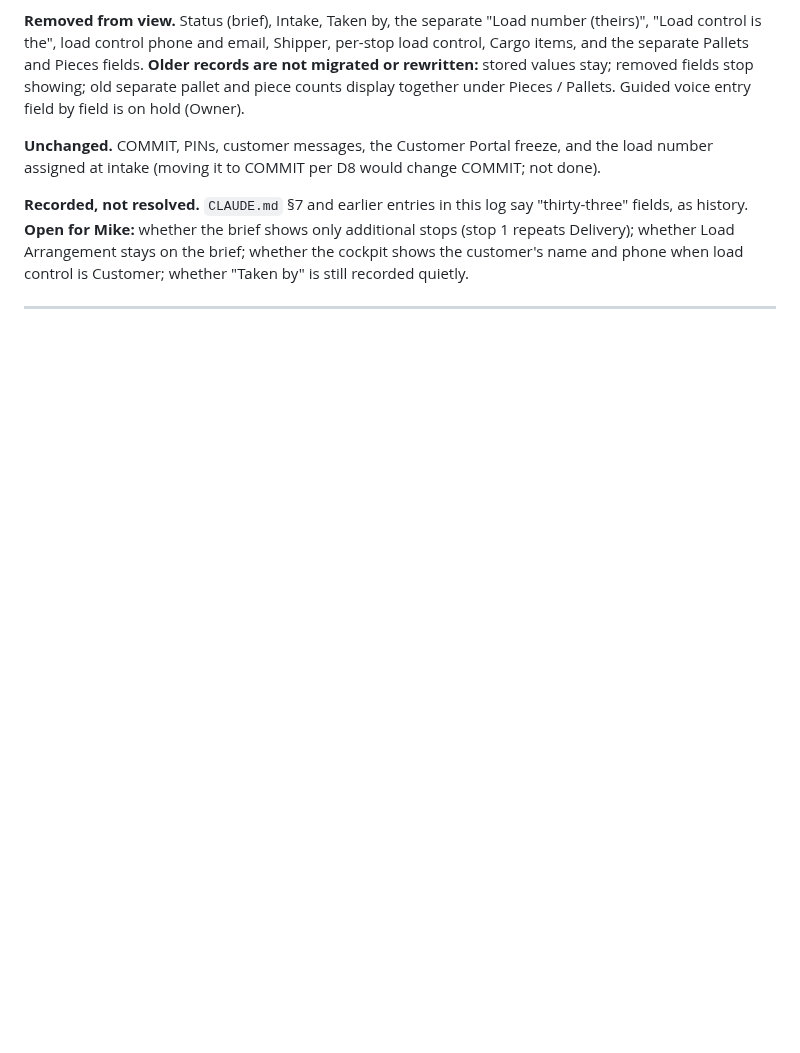
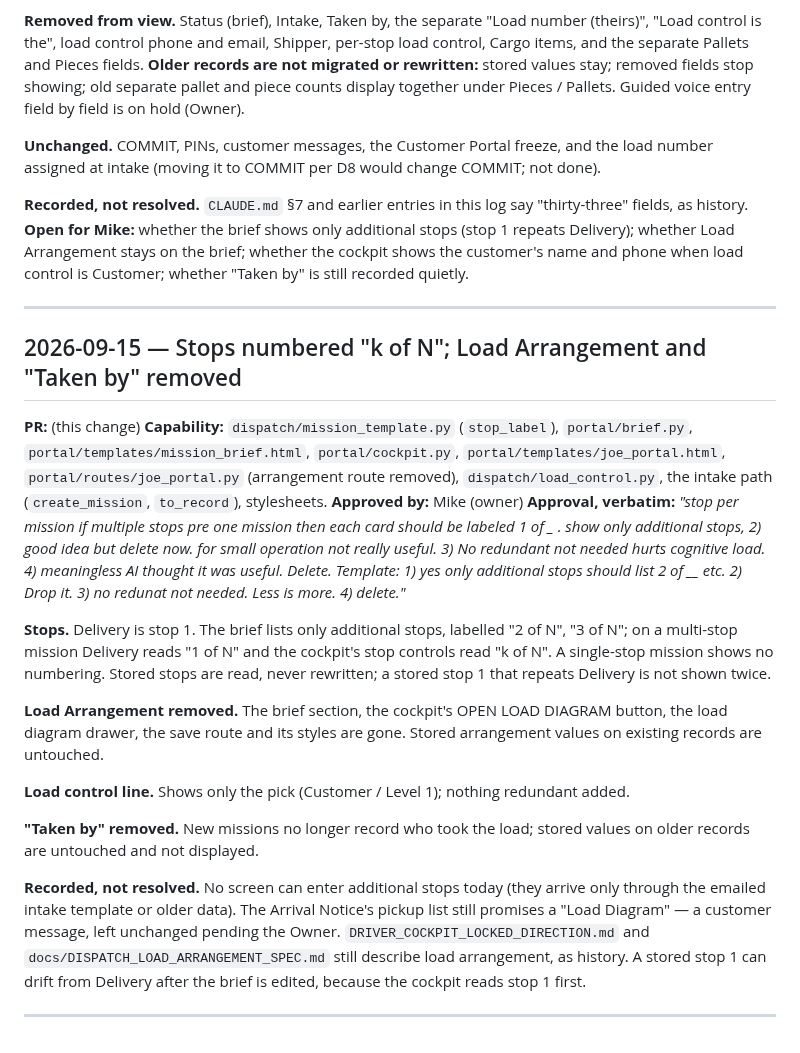
Before and after one commit to jax1313-outlook/Dispatch, a Markdown page: DECISION_LOG.md, the part around the change. GitHub-like rendering; blank space fills up the shorter version.

Commit message:
Decision log: stops numbered k of N; Load Arrangement and Taken by removed
Records the Owner's four rulings on the brief and cockpit and the items left
for him (stop entry on New Mission, Load Diagram line in the Arrival Notice,
stop 1 drifting from Delivery).

Co-Authored-By: Claude Opus 5 <noreply@anthropic.com>

```diff
--- a/DECISION_LOG.md
+++ b/DECISION_LOG.md
@@ -1591,3 +1591,22 @@ Track D (`track/d-ifta-print`: dated tax rates, fuel receipt review, quarterly w
 **Recorded, not resolved.** `CLAUDE.md` §7 and earlier entries in this log say "thirty-three" fields, as history. **Open for Mike:** whether the brief shows only additional stops (stop 1 repeats Delivery); whether Load Arrangement stays on the brief; whether the cockpit shows the customer's name and phone when load control is Customer; whether "Taken by" is still recorded quietly.
 
 ---
+
+## 2026-09-15 — Stops numbered "k of N"; Load Arrangement and "Taken by" removed
+
+**PR:** (this change)
+**Capability:** `dispatch/mission_template.py` (`stop_label`), `portal/brief.py`, `portal/templates/mission_brief.html`, `portal/cockpit.py`, `portal/templates/joe_portal.html`, `portal/routes/joe_portal.py` (arrangement route removed), `dispatch/load_control.py`, the intake path (`create_mission`, `to_record`), stylesheets.
+**Approved by:** Mike (owner)
+**Approval, verbatim:** *"stop per mission if multiple stops pre one mission then each card should be labeled  1 of _ . show only additional stops, 2) good idea but delete now. for small operation not really useful.  3) No redundant not needed hurts cognitive load. 4) meaningless AI thought it was useful. Delete. Template: 1) yes only additional stops should list 2 of __ etc. 2) Drop it. 3) no redunat not needed. Less is more. 4) delete."*
+
+**Stops.** Delivery is stop 1. The brief lists only additional stops, labelled "2 of N", "3 of N"; on a multi-stop mission Delivery reads "1 of N" and the cockpit's stop controls read "k of N". A single-stop mission shows no numbering. Stored stops are read, never rewritten; a stored stop 1 that repeats Delivery is not shown twice.
+
+**Load Arrangement removed.** The brief section, the cockpit's OPEN LOAD DIAGRAM button, the load diagram drawer, the save route and its styles are gone. Stored arrangement values on existing records are untouched.
+
+**Load control line.** Shows only the pick (Customer / Level 1); nothing redundant added.
+
+**"Taken by" removed.** New missions no longer record who took the load; stored values on older records are untouched and not displayed.
+
+**Recorded, not resolved.** No screen can enter additional stops today (they arrive only through the emailed intake template or older data). The Arrival Notice's pickup list still promises a "Load Diagram" — a customer message, left unchanged pending the Owner. `DRIVER_COCKPIT_LOCKED_DIRECTION.md` and `docs/DISPATCH_LOAD_ARRANGEMENT_SPEC.md` still describe load arrangement, as history. A stored stop 1 can drift from Delivery after the brief is edited, because the cockpit reads stop 1 first.
+
+---
```
